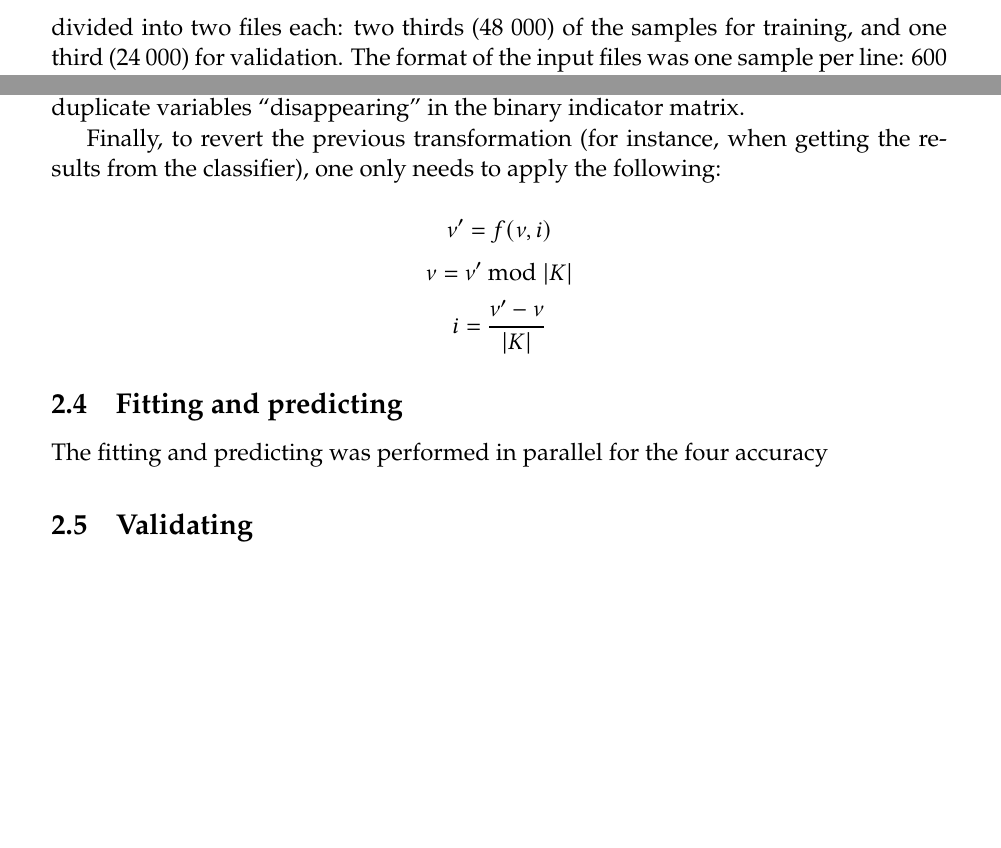
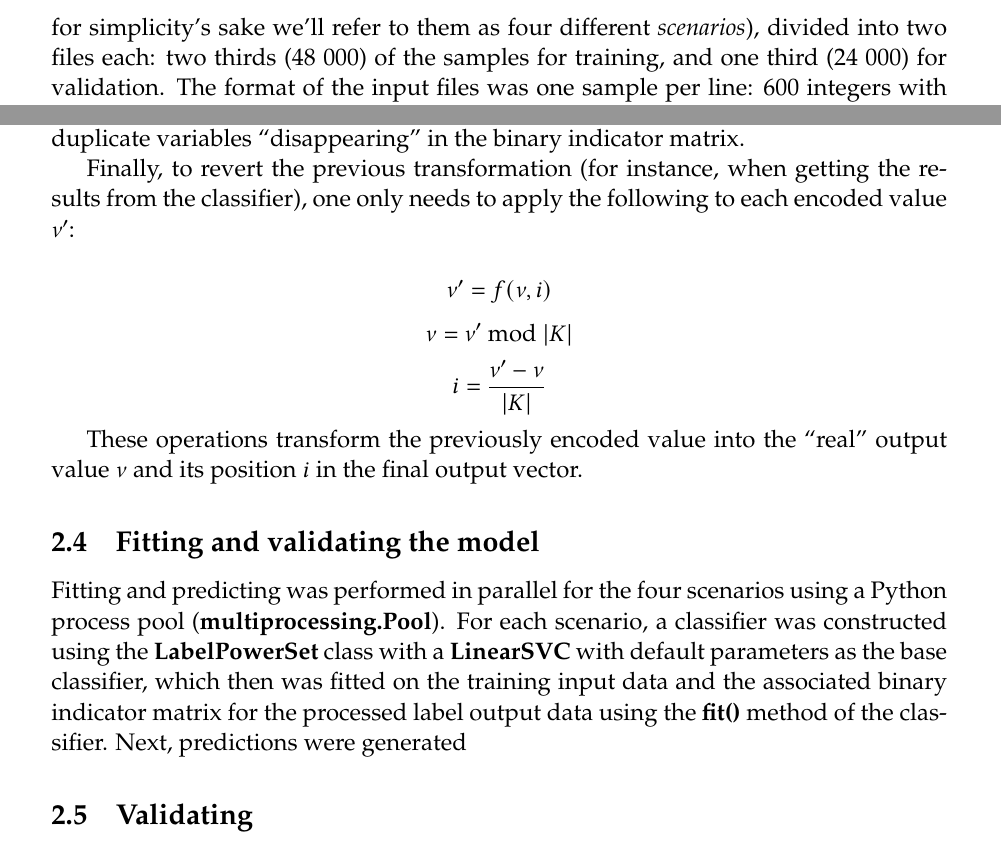
Before and after one commit to molguin92/KTH_MachineLearning, a LaTeX problem sheet (FinalAssignment/report/example_report.tex): two parts of pages 4 and 5 of 6, joined at a grey line, cut at the place of the change, the shorter picture padded with empty space. Compiled offline with pdfLaTeX.

Commit message:
update report, fix accuracy score

```diff
--- a/FinalAssignment/report/example_report.tex
+++ b/FinalAssignment/report/example_report.tex
@@ -130,7 +130,7 @@
 
 \subsection{Parsing and adapting the data}
 
-The data provided for building the model consisted of 72 000 samples for each of the four positional accuracy values detailed in the problem description (section \ref{sec:data}), divided into two files each: two thirds (48 000) of the samples for training, and one third (24 000) for validation. The format of the input files was one sample per line: 600 integers with values in $\{0, 1, 2\}$ representing the input features, followed by 9 integers with values in $[0, 12288]$ representing the output variables (everything separated by commas, see example below).
+The data provided for building the model consisted of 72 000 samples for each of the four positional accuracy values detailed in the problem description (section \ref{sec:data} - for simplicity's sake we'll refer to them as four different \emph{scenarios}), divided into two files each: two thirds (48 000) of the samples for training, and one third (24 000) for validation. The format of the input files was one sample per line: 600 integers with values in $\{0, 1, 2\}$ representing the input features, followed by 9 integers with values in $[0, 12288]$ representing the output variables (everything separated by commas, see example below).
 
 \begin{lstlisting}[captionpos=b,
 				basicstyle={\small\ttfamily},
@@ -173,15 +173,17 @@
 In practice, the result is that the first variable is assigned a value between $0$ and $|K| - 1$, the second variable a new value between $|K|$ and $2|K| - 1$, the third between $2|K|$ and $3|K| - 1$ and so on.
 This ensures that when encoding the output variables into a binary indicator matrix, variables retains the information about the position they occupied in the original vector -- and since the new values are all distinct (since they depend on the individual position of each variable and no two variables share the same position) it also solves the problem of duplicate variables ``disappearing'' in the binary indicator matrix.
 
-Finally, to revert the previous transformation (for instance, when getting the results from the classifier), one only needs to apply the following:
+Finally, to revert the previous transformation (for instance, when getting the results from the classifier), one only needs to apply the following to each encoded value $\nu'$:
 
 \[ \nu' = f(\nu, i) \]
 \[ \nu = \nu' \text{ mod } |K| \]
 \[ i = \frac{\nu' - \nu}{|K|} \]
 
-\subsection{Fitting and predicting}
+These operations transform the previously encoded value into the ``real'' output value $\nu$ and its position $i$ in the final output vector.
 
-The fitting and predicting was performed in parallel for the four accuracy
+\subsection{Fitting and validating the model}
+
+Fitting and predicting was performed in parallel for the four scenarios using a Python process pool (\textbf{multiprocessing.Pool}). For each scenario, a classifier was constructed using the \textbf{LabelPowerSet} class with a \textbf{LinearSVC} with default parameters as the base classifier, which then was fitted on the training input data and the associated binary indicator matrix for the processed label output data using the \textbf{fit()} method of the classifier. Next, predictions were generated
 
 \subsection{Validating}
 
```
Also changed, not shown: FinalAssignment/report/example_report.pdf, FinalAssignment/report/example_report.tex (4 more changed lines), 3 other files.
